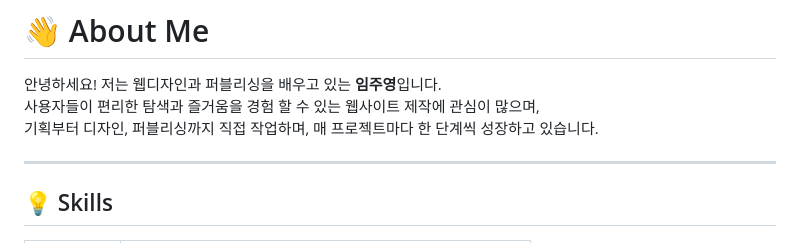
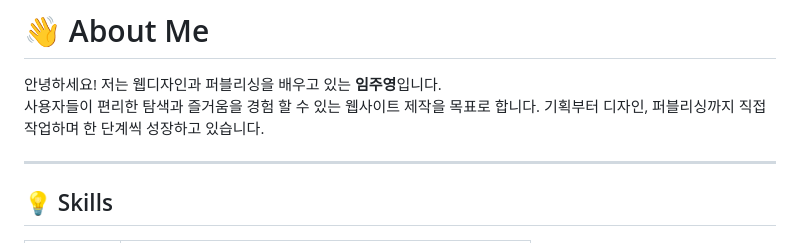
Before and after one commit to JooyeongLim/portfolio2025, a Markdown page: readMe.md, the part around the change printed below. Rendered like a GitHub page.

```diff
--- a/readMe.md
+++ b/readMe.md
@@ -1,8 +1,8 @@
 # 2025portfolio
 # 👋 About Me
 안녕하세요! 저는 웹디자인과 퍼블리싱을 배우고 있는 **임주영**입니다.
-사용자들이 편리한 탐색과 즐거움을 경험 할 수 있는 웹사이트 제작에 관심이 많으며,
-기획부터 디자인, 퍼블리싱까지 직접 작업하며, 매 프로젝트마다 한 단계씩 성장하고 있습니다.
+사용자들이 편리한 탐색과 즐거움을 경험 할 수 있는 웹사이트 제작을 목표로 합니다.
+기획부터 디자인, 퍼블리싱까지 직접 작업하며 한 단계씩 성장하고 있습니다.
 
 ---
 
```
Also changed, not shown: other parts of readMe.md (+1 -1 lines).
